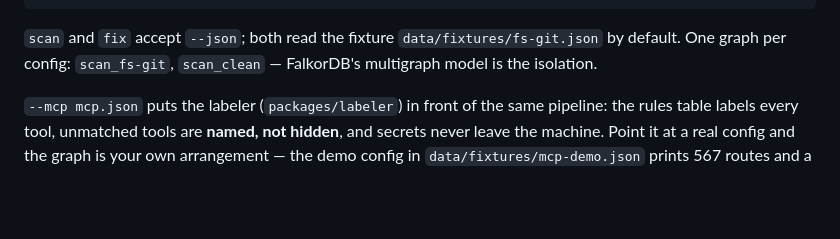
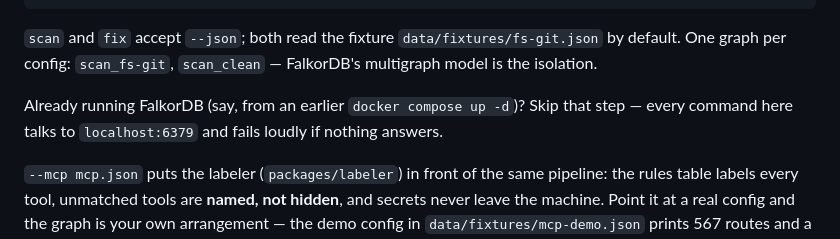
Before and after one commit to Bhanu-Nagpure/lethalpath, a Markdown page: README.md, the part around the change. Drawn GitHub-style; blank space fills up the shorter version.

Commit message:
Say what to do when FalkorDB is already running
The fresh-clone rehearsal hit the expected port conflict on 3000 and
every downstream command kept working — the README should say why:
the CLI talks to localhost:6379 and fails loudly if nothing answers.

```diff
--- a/README.md
+++ b/README.md
@@ -63,6 +63,10 @@ pnpm --filter @lethalpath/eval evaluate  # the 40-case eval the Results section
 `scan` and `fix` accept `--json`; both read the fixture `data/fixtures/fs-git.json`
 by default. One graph per config: `scan_fs-git`, `scan_clean` — FalkorDB's
 multigraph model is the isolation.
+
+Already running FalkorDB (say, from an earlier `docker compose up -d`)? Skip
+that step — every command here talks to `localhost:6379` and fails loudly if
+nothing answers.
 
 `--mcp mcp.json` puts the labeler (`packages/labeler`) in front of the same
 pipeline: the rules table labels every tool, unmatched tools are **named, not
```
